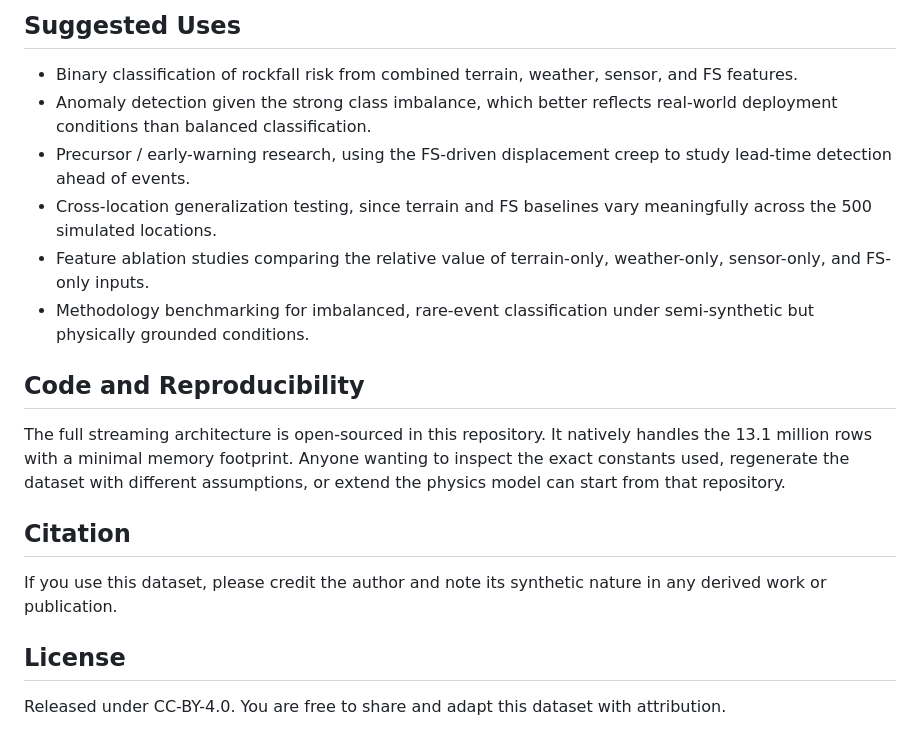
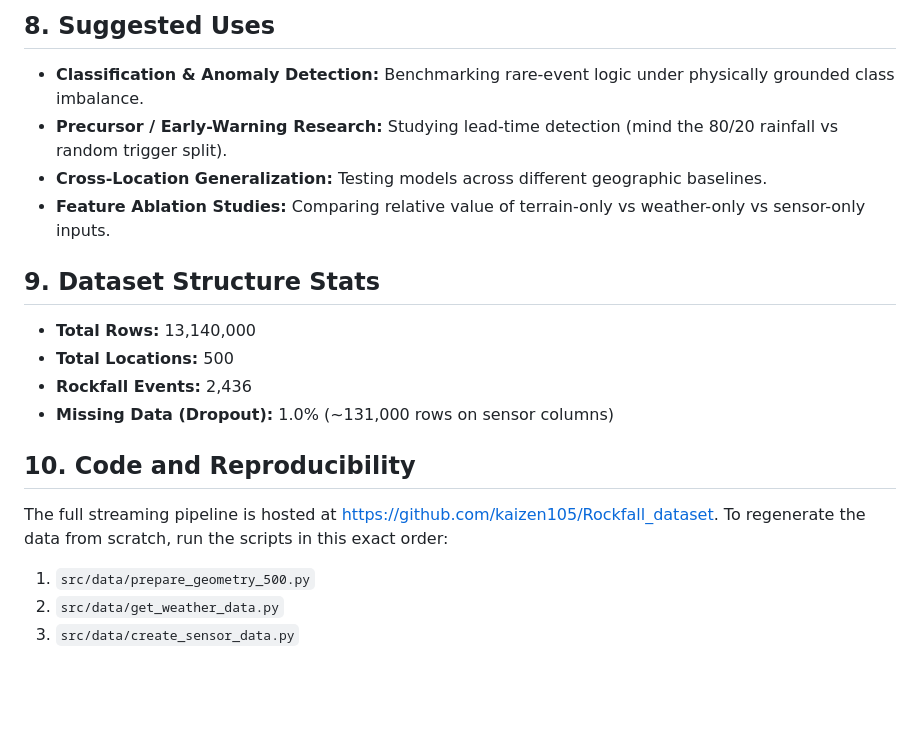
Before and after one commit to kaizen105/Rockfall_dataset, a Markdown page: README.md, the part around one of its changes. Drawn GitHub-style; blank space fills up the shorter version.

```diff
--- a/README.md
+++ b/README.md
@@ -71,17 +88,19 @@ The full generation pipeline, including the QGIS terrain extraction steps, the w
 
-## Suggested Uses
-- Binary classification of rockfall risk from combined terrain, weather, sensor, and FS features.
-- Anomaly detection given the strong class imbalance, which better reflects real-world deployment conditions than balanced classification.
-- Precursor / early-warning research, using the FS-driven displacement creep to study lead-time detection ahead of events.
-- Cross-location generalization testing, since terrain and FS baselines vary meaningfully across the 500 simulated locations.
-- Feature ablation studies comparing the relative value of terrain-only, weather-only, sensor-only, and FS-only inputs.
-- Methodology benchmarking for imbalanced, rare-event classification under semi-synthetic but physically grounded conditions.
+## 8. Suggested Uses
+- **Classification & Anomaly Detection:** Benchmarking rare-event logic under physically grounded class imbalance.
+- **Precursor / Early-Warning Research:** Studying lead-time detection (mind the 80/20 rainfall vs random trigger split).
+- **Cross-Location Generalization:** Testing models across different geographic baselines.
+- **Feature Ablation Studies:** Comparing relative value of terrain-only vs weather-only vs sensor-only inputs.
 
-## Code and Reproducibility
-The full streaming architecture is open-sourced in this repository. It natively handles the 13.1 million rows with a minimal memory footprint. Anyone wanting to inspect the exact constants used, regenerate the dataset with different assumptions, or extend the physics model can start from that repository.
+## 9. Dataset Structure Stats
+- **Total Rows:** 13,140,000
+- **Total Locations:** 500
+- **Rockfall Events:** 2,436
+- **Missing Data (Dropout):** 1.0% (~131,000 rows on sensor columns)
 
-## Citation
-If you use this dataset, please credit the author and note its synthetic nature in any derived work or publication.
-
-## License
-Released under CC-BY-4.0. You are free to share and adapt this dataset with attribution.
+## 10. Code and Reproducibility
+The full streaming pipeline is hosted at [https://github.com/kaizen105/Rockfall_dataset](https://github.com/kaizen105/Rockfall_dataset).
+To regenerate the data from scratch, run the scripts in this exact order:
+1. `src/data/prepare_geometry_500.py`
+2. `src/data/get_weather_data.py`
+3. `src/data/create_sensor_data.py`
```
Also changed, not shown: other parts of README.md (+70 -53 lines), HF_README.md (+86 -67 lines).
